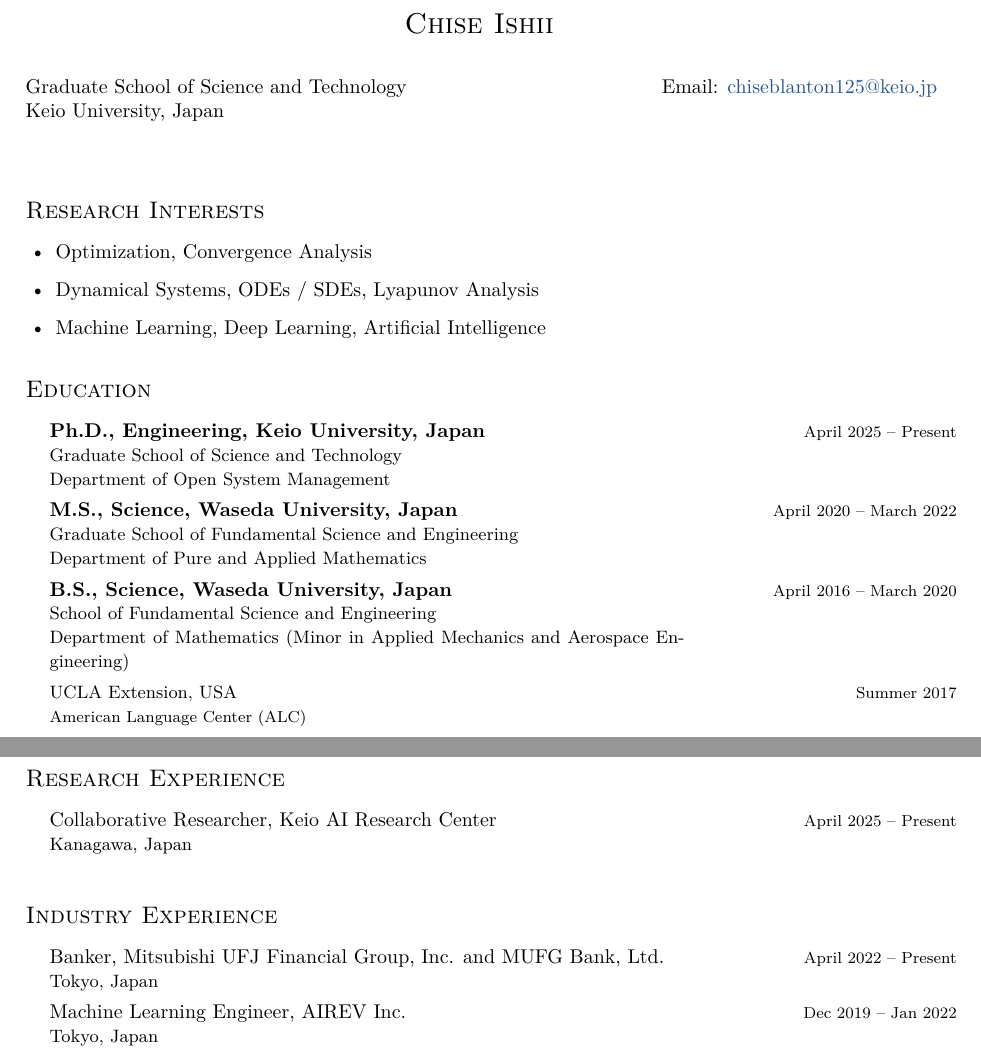
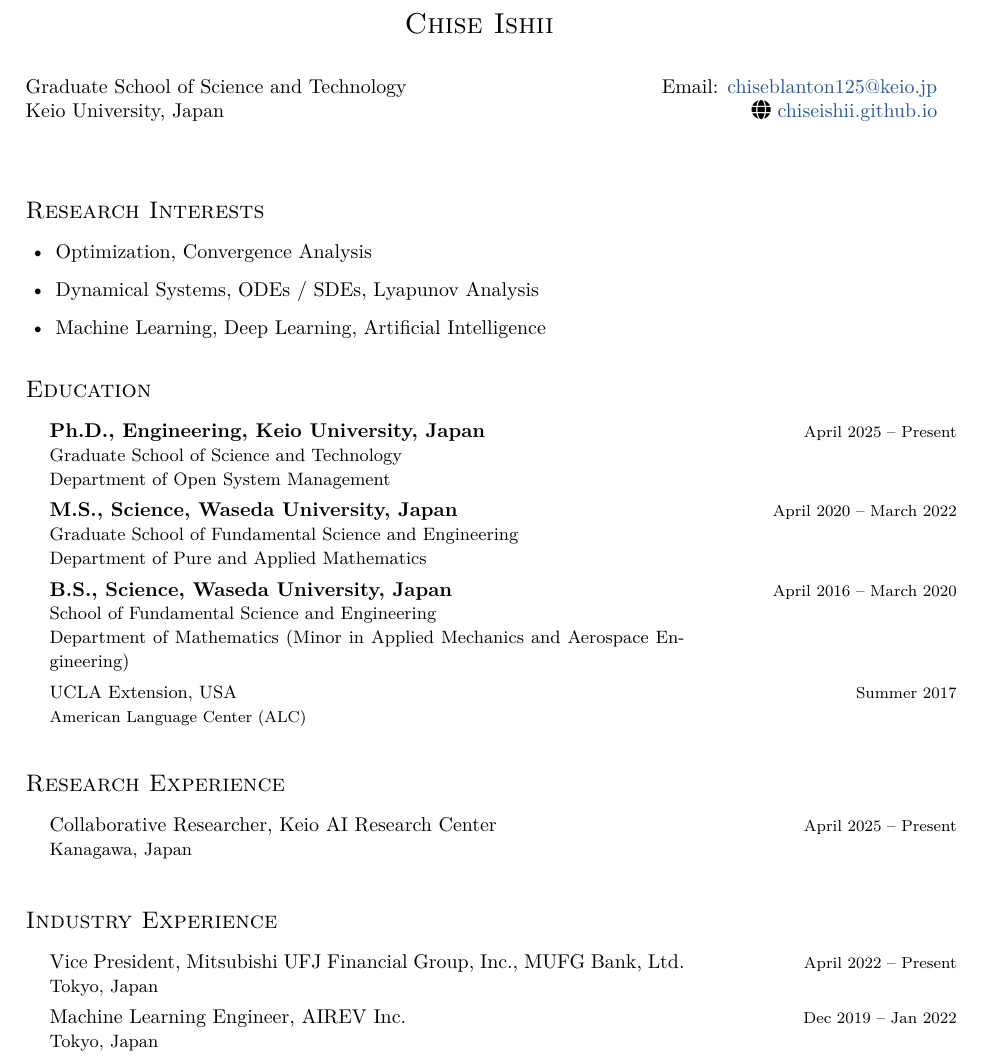
Before and after one commit to Im-thousandstar/chiseishii.github.io, a LaTeX CV (cv/cv.tex): two parts of pages 1 and 2 of 3 before the commit and part of page 1 of 3 after it, the two joined at a grey line, cut so that both start at the same text. Compiled offline with pdfLaTeX.

Commit message:
minor fixes

```diff
--- a/cv/cv.tex
+++ b/cv/cv.tex
@@ -6,8 +6,10 @@
 \usepackage{enumitem}
 \usepackage{xcolor}
 \usepackage{titlesec}
-\usepackage[hidelinks]{hyperref}
+%\usepackage[hidelinks]{hyperref}
 \usepackage{xurl}
+\usepackage{fontawesome5}
+\usepackage[dvipdfmx]{hyperref}
 
 \definecolor{linkblue}{RGB}{40, 85, 145}
 \hypersetup{
@@ -85,7 +87,8 @@
 \begin{minipage}[t]{0.45\textwidth}
   \raggedleft
   Email: \href{mailto:chiseblanton125@keio.jp}{chiseblanton125@keio.jp} \par
-  %Website: \href{https://im-thousandstar.github.io/chiseishii.github.io/}{chiseishii.github.io}
+  \faGlobe\ \href{https://im-thousandstar.github.io/chiseishii.github.io/}
+{chiseishii.github.io}
 \end{minipage}
 
 
@@ -127,3 +130,24 @@
   {UCLA Extension, USA}
   {Summer 2017}
   {American Language Center (ALC)}
+
+
+% =========================================================
+\section{Research Experience}
+
+\experienceentry
+  {Collaborative Researcher, Keio AI Research Center}
+  {April 2025 -- Present}
+  {Kanagawa, Japan}
+
+% =========================================================
+\section{Industry Experience}
+\experienceentry
+  {Vice President, Mitsubishi UFJ Financial Group, Inc., MUFG Bank, Ltd.}
+  {April 2022 -- Present}
+  {Tokyo, Japan}
+
+\experienceentry
+  {Machine Learning Engineer, AIREV Inc.}
+  {Dec 2019 -- Jan 2022}
+  {Tokyo, Japan}
@@ -171,24 +201,3 @@
     September 1, 2025.
     \textit{Presentation type: Oral presentation}
 \end{enumerate}
-
-% =========================================================
-\section{Research Experience}
-
-\experienceentry
-  {Collaborative Researcher, Keio AI Research Center}
-  {April 2025 -- Present}
-  {Kanagawa, Japan}
-
-% =========================================================
-\section{Industry Experience}
-
-\experienceentry
-  {Banker, Mitsubishi UFJ Financial Group, Inc. and MUFG Bank, Ltd.}
-  {April 2022 -- Present}
-  {Tokyo, Japan}
-
-\experienceentry
-  {Machine Learning Engineer, AIREV Inc.}
-  {Dec 2019 -- Jan 2022}
-  {Tokyo, Japan}
```
Also changed, not shown: cv/cv.pdf, cv/out/cv.pdf, cv/cv.tex (11 more changed lines), 4 other files.
